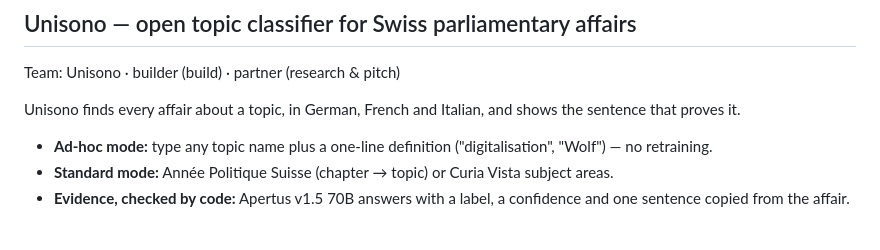
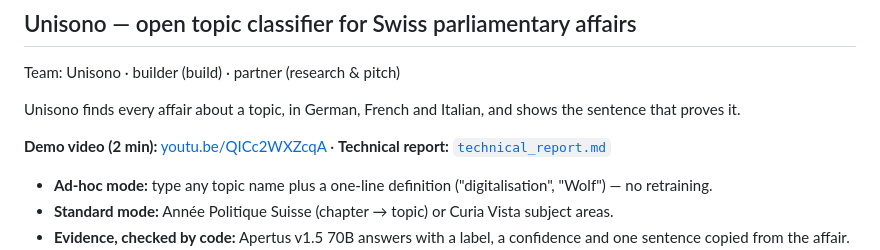
Before and after one commit to Dinesh18S/parltopics, a Markdown page: README.md, the part around the change. Drawn GitHub-style; blank space fills up the shorter version.

Commit message:
Report and README: demo video link; report PDF

```diff
--- a/README.md
+++ b/README.md
@@ -20,6 +20,8 @@ The submission must comply with the [HackApertus T&C](https://hackapertus.ch/ter
 Team: Unisono · builder (build) · partner (research & pitch)
 
 Unisono finds every affair about a topic, in German, French and Italian, and shows the sentence that proves it.
+
+**Demo video (2 min):** [youtu.be/QICc2WXZcqA](https://youtu.be/QICc2WXZcqA) · **Technical report:** [`technical_report.md`](technical_report.md)
 
 - **Ad-hoc mode:** type any topic name plus a one-line definition ("digitalisation", "Wolf") — no retraining.
 - **Standard mode:** Année Politique Suisse (chapter → topic) or Curia Vista subject areas.
```
Also changed, not shown: technical_report.md (+1 -1 lines).
